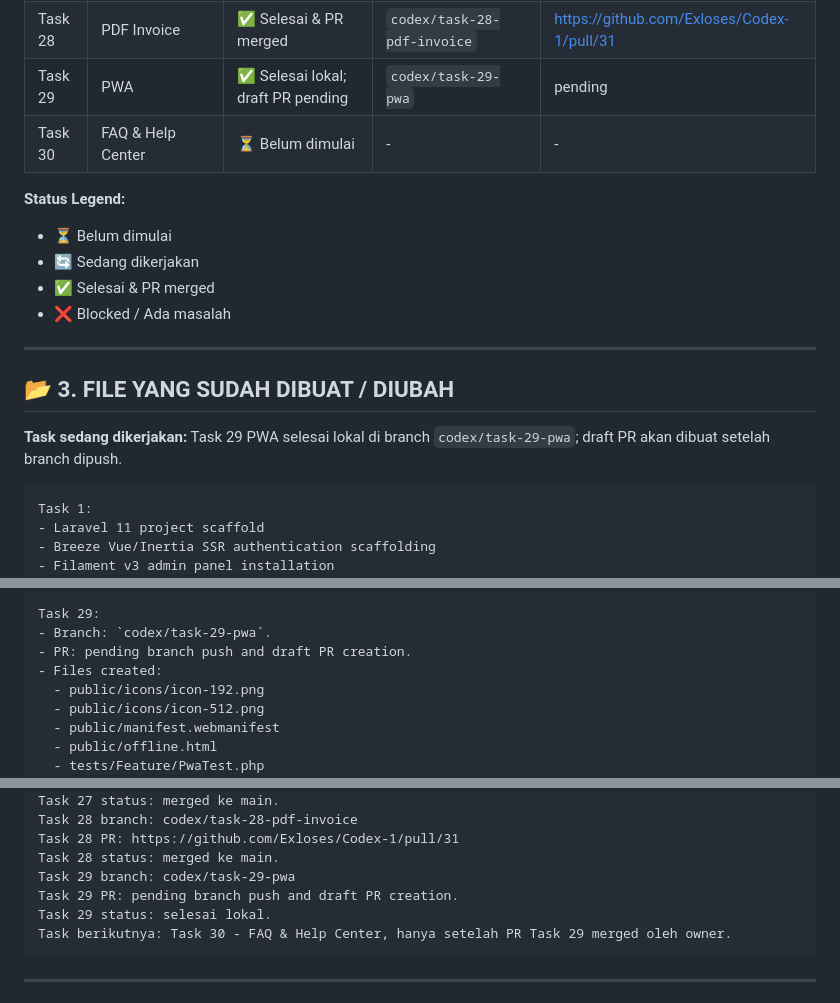
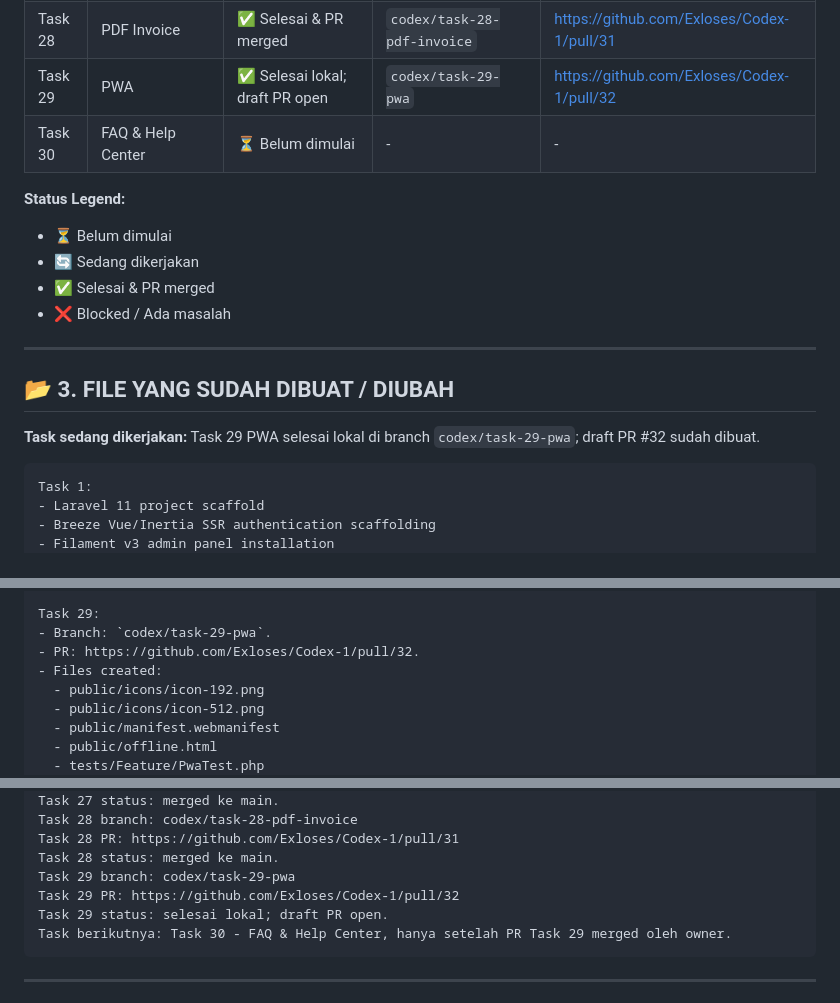
Before and after one commit to Exloses/Codex-1, a Markdown page: PROJECT_STATUS.md, 3 parts joined by grey strips. Rendered like a GitHub page.

````diff
--- a/PROJECT_STATUS.md
+++ b/PROJECT_STATUS.md
@@ -53,7 +53,7 @@ Platform e-commerce dropship global dengan 3 panel:
 | Task 26 | Stock & Price Alerts | ✅ Selesai & PR merged | `codex/task-26-stock-alerts` | https://github.com/Exloses/Codex-1/pull/29 |
 | Task 27 | Product Q&A | ✅ Selesai & PR merged | `codex/task-27-product-qa` | https://github.com/Exloses/Codex-1/pull/30 |
 | Task 28 | PDF Invoice | ✅ Selesai & PR merged | `codex/task-28-pdf-invoice` | https://github.com/Exloses/Codex-1/pull/31 |
-| Task 29 | PWA | ✅ Selesai lokal; draft PR pending | `codex/task-29-pwa` | pending |
+| Task 29 | PWA | ✅ Selesai lokal; draft PR open | `codex/task-29-pwa` | https://github.com/Exloses/Codex-1/pull/32 |
 | Task 30 | FAQ & Help Center | ⏳ Belum dimulai | - | - |
 
 **Status Legend:**
@@ -66,7 +66,7 @@ Platform e-commerce dropship global dengan 3 panel:
 
 ## 📂 3. FILE YANG SUDAH DIBUAT / DIUBAH
 
-**Task sedang dikerjakan:** Task 29 PWA selesai lokal di branch `codex/task-29-pwa`; draft PR akan dibuat setelah branch dipush.
+**Task sedang dikerjakan:** Task 29 PWA selesai lokal di branch `codex/task-29-pwa`; draft PR #32 sudah dibuat.
 
 <!-- Codex update bagian ini setiap task selesai -->
 
@@ -1013,7 +1013,7 @@ Task 28:
 
 Task 29:
 - Branch: `codex/task-29-pwa`.
-- PR: pending branch push and draft PR creation.
+- PR: https://github.com/Exloses/Codex-1/pull/32.
 - Files created:
   - public/icons/icon-192.png
   - public/icons/icon-512.png
@@ -1091,8 +1091,8 @@ Task 28 branch: codex/task-28-pdf-invoice
 Task 28 PR: https://github.com/Exloses/Codex-1/pull/31
 Task 28 status: merged ke main.
 Task 29 branch: codex/task-29-pwa
-Task 29 PR: pending branch push and draft PR creation.
-Task 29 status: selesai lokal.
+Task 29 PR: https://github.com/Exloses/Codex-1/pull/32
+Task 29 status: selesai lokal; draft PR open.
 Task berikutnya: Task 30 - FAQ & Help Center, hanya setelah PR Task 29 merged oleh owner.
 ```
 
````
Also changed, not shown: PROJECT_MEMORY.md (+3 -3 lines).
